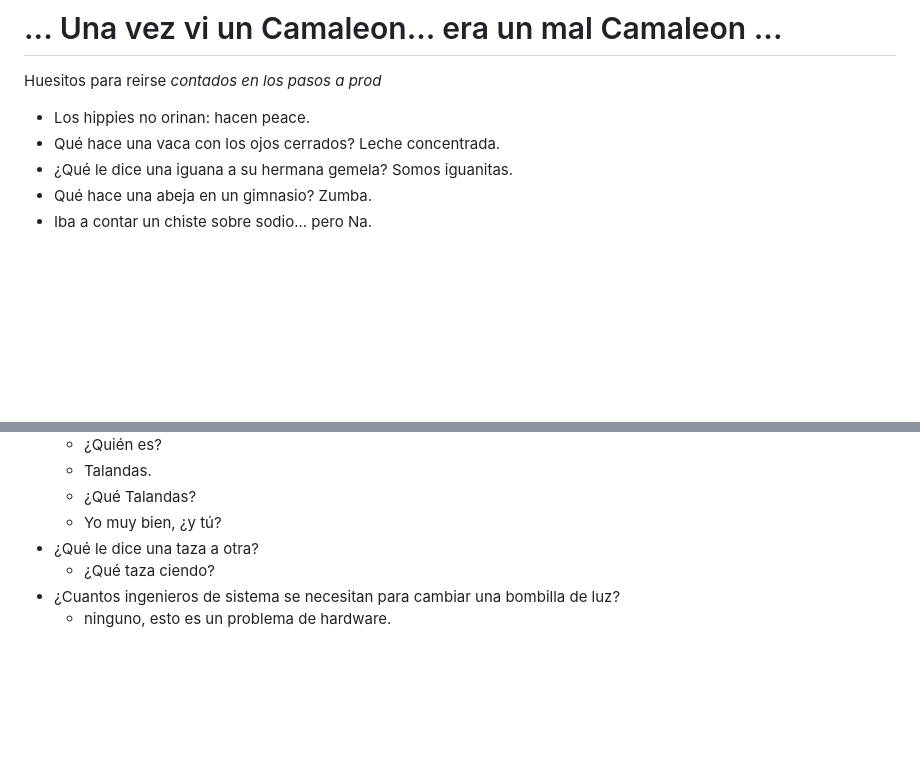
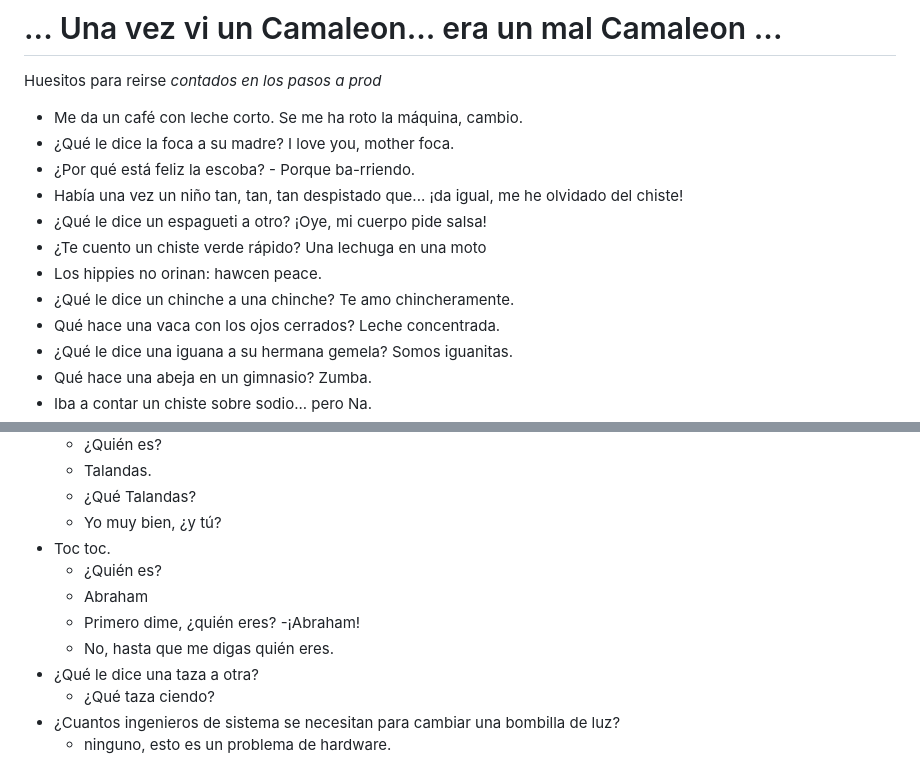
Before and after one commit to Dathos1984/cuenta_huesos, a Markdown page: README.md, 2 parts joined by grey strips. GitHub-like rendering; blank space fills up the shorter version.

Commit message:
Chistes 2023-03-16

```diff
--- a/README.md
+++ b/README.md
@@ -2,8 +2,14 @@
 # ... Una vez vi un Camaleon... era un mal Camaleon ...
 
 Huesitos para reirse *contados en los pasos a prod*
-
-- Los hippies no orinan: hacen peace.
+- Me da un café con leche corto. Se me ha roto la máquina, cambio.
+- ¿Qué le dice la foca a su madre? I love you, mother foca.
+- ¿Por qué está feliz la escoba? - Porque ba-rriendo.
+- Había una vez un niño tan, tan, tan despistado que... ¡da igual, me he olvidado del chiste!
+- ¿Qué le dice un espagueti a otro? ¡Oye, mi cuerpo pide salsa!
+- ¿Te cuento un chiste verde rápido? Una lechuga en una moto
+- Los hippies no orinan: hawcen peace.
+- ¿Qué le dice un chinche a una chinche? Te amo chincheramente.
 - Qué hace una vaca con los ojos cerrados? Leche concentrada.
 - ¿Qué le dice una iguana a su hermana gemela? Somos iguanitas.
 - Qué hace una abeja en un gimnasio? Zumba.
@@ -35,6 +41,12 @@ Huesitos para reirse *contados en los pasos a prod*
   - Talandas.
   - ¿Qué Talandas?
   - Yo muy bien, ¿y tú?
+- Toc toc.
+  - ¿Quién es?
+  - Abraham
+  - Primero dime, ¿quién eres?
+  -¡Abraham!
+  - No, hasta que me digas quién eres.
 - ¿Qué le dice una taza a otra?
   - ¿Qué taza ciendo?
 - ¿Cuantos ingenieros de sistema se necesitan para cambiar una bombilla de luz?
```
